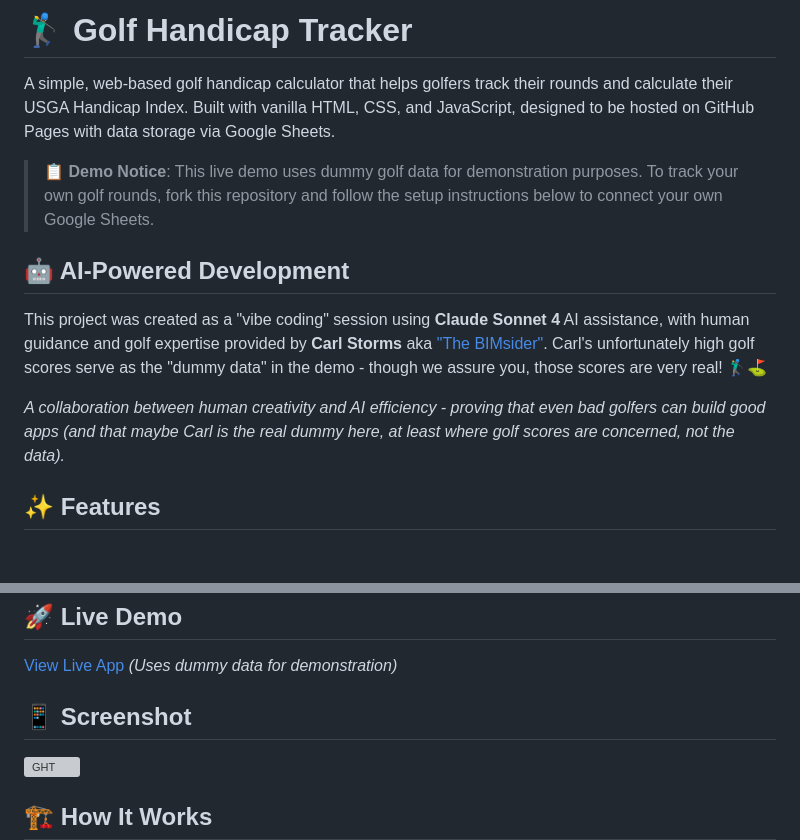
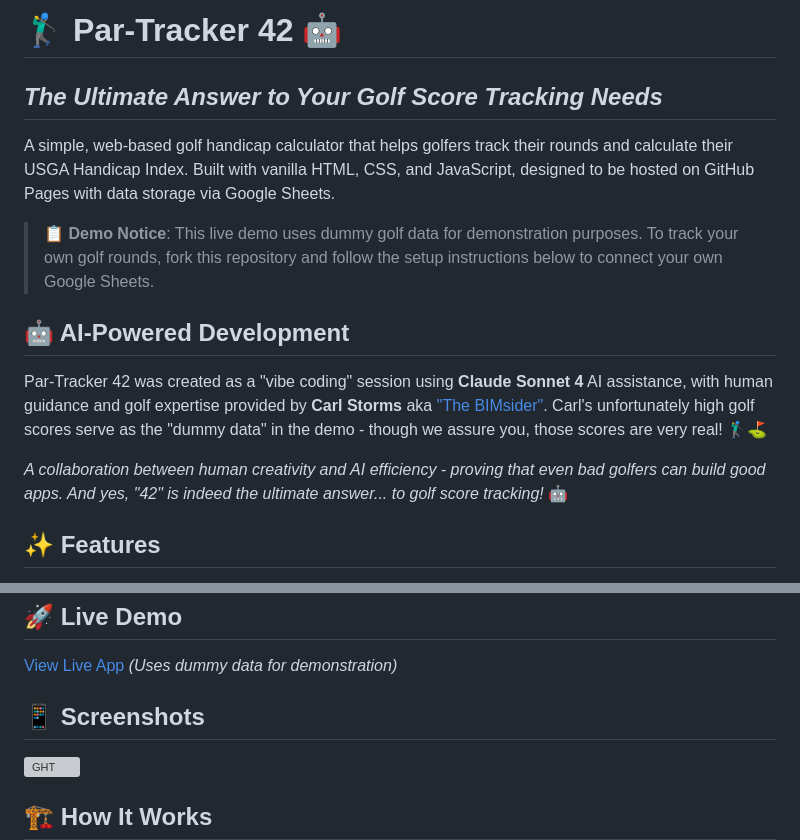
Before and after one commit to TheBIMsider/GHT, a Markdown page: README.md, 2 parts joined by grey strips. Drawn GitHub-style; blank space fills up the shorter version; grey boxes are pictures that could not be loaded.

```diff
--- a/README.md
+++ b/README.md
@@ -1,4 +1,5 @@
-# 🏌️‍♂️ Golf Handicap Tracker
+# 🏌️‍♂️ Par-Tracker 42 🤖
+## *The Ultimate Answer to Your Golf Score Tracking Needs*
 
 A simple, web-based golf handicap calculator that helps golfers track their rounds and calculate their USGA Handicap Index. Built with vanilla HTML, CSS, and JavaScript, designed to be hosted on GitHub Pages with data storage via Google Sheets.
 
@@ -6,9 +7,9 @@ A simple, web-based golf handicap calculator that helps golfers track their roun
 
 ## 🤖 AI-Powered Development
 
-This project was created as a "vibe coding" session using **Claude Sonnet 4** AI assistance, with human guidance and golf expertise provided by **Carl Storms** aka ["The BIMsider"](https://bio.link/thebimsider). Carl's unfortunately high golf scores serve as the "dummy data" in the demo - though we assure you, those scores are very real! 🏌️‍♂️⛳
+Par-Tracker 42 was created as a "vibe coding" session using **Claude Sonnet 4** AI assistance, with human guidance and golf expertise provided by **Carl Storms** aka ["The BIMsider"](https://bio.link/thebimsider). Carl's unfortunately high golf scores serve as the "dummy data" in the demo - though we assure you, those scores are very real! 🏌️‍♂️⛳
 
-*A collaboration between human creativity and AI efficiency - proving that even bad golfers can build good apps (and that maybe Carl is the real dummy here, at least where golf scores are concerned, not the data).*
+*A collaboration between human creativity and AI efficiency - proving that even bad golfers can build good apps. And yes, "42" is indeed the ultimate answer... to golf score tracking!* 🤖
 
 ## ✨ Features
 
@@ -31,7 +32,7 @@ This project was created as a "vibe coding" session using **Claude Sonnet 4** AI
 
 [View Live App](https://thebimsider.github.io/GHT/V021/) *(Uses dummy data for demonstration)*
 
-## 📱 Screenshot
+## 📱 Screenshots
 
 <img width="960" height="1071" alt="GHT" src="https://github.com/user-attachments/assets/718f6000-3ee7-4e54-8b40-fa86a5d22b7f" />
 
```
